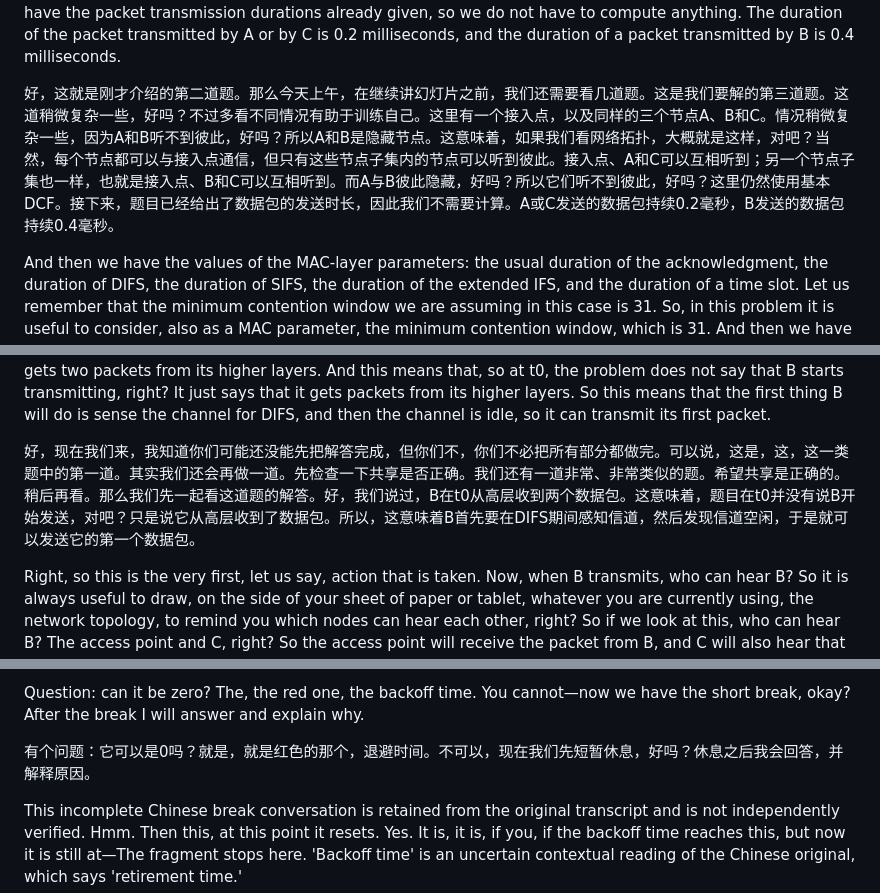
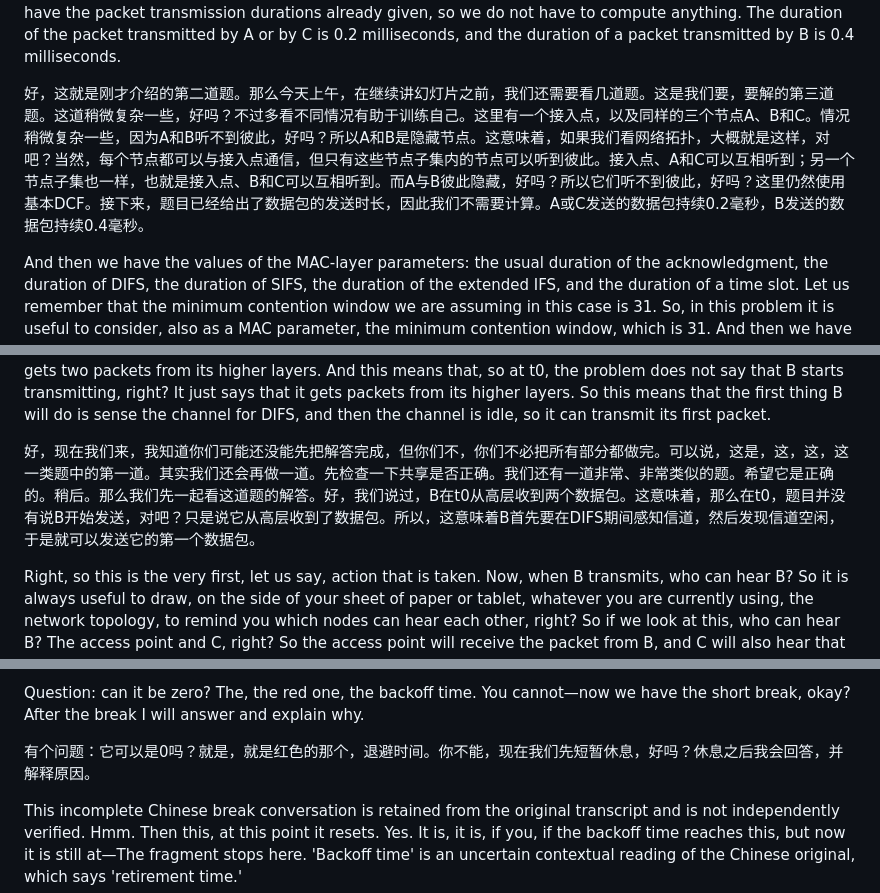
Before and after one commit to fresh-little-lemon/mobile-sensor-network-course, a Markdown page: bilingual/20261014-0801.en-zh.md, 3 parts joined by grey strips. GitHub-like rendering.

```diff
--- a/bilingual/20261014-0801.en-zh.md
+++ b/bilingual/20261014-0801.en-zh.md
@@ -58,7 +58,7 @@ Okay. The others: A at that point will hear and demodulate the duration field, s
 
 Okay, so that was the second problem that we presented. So this morning, before proceeding with the slides, we need to see a few more. This is the third one that we are going to, to solve. This is a bit more complicated, okay? But it is good to see different cases in order to train ourselves. So in this case we have an access point and, again, three nodes, A, B, and C. And the story is a bit more complicated because A and B cannot hear each other, okay? So A and B are hidden nodes. This means that if we look at the network topology, we have something like that, right? Of course each node can communicate with the access point, but only this subset of nodes can hear each other. The access point, A, and C can all hear each other, as well as this other subset of nodes, that is, the access point, B, and C can hear each other. Instead, A and B are hidden with respect to each other, okay? So they cannot hear each other, okay? So again we are using the basic DCF. And then we have the packet transmission durations already given, so we do not have to compute anything. The duration of the packet transmitted by A or by C is 0.2 milliseconds, and the duration of a packet transmitted by B is 0.4 milliseconds.
 
-好，这就是刚才介绍的第二道题。那么今天上午，在继续讲幻灯片之前，我们还需要看几道题。这是我们要解的第三道题。这道稍微复杂一些，好吗？不过多看不同情况有助于训练自己。这里有一个接入点，以及同样的三个节点A、B和C。情况稍微复杂一些，因为A和B听不到彼此，好吗？所以A和B是隐藏节点。这意味着，如果我们看网络拓扑，大概就是这样，对吧？当然，每个节点都可以与接入点通信，但只有这些节点子集内的节点可以听到彼此。接入点、A和C可以互相听到；另一个节点子集也一样，也就是接入点、B和C可以互相听到。而A与B彼此隐藏，好吗？所以它们听不到彼此，好吗？这里仍然使用基本DCF。接下来，题目已经给出了数据包的发送时长，因此我们不需要计算。A或C发送的数据包持续0.2毫秒，B发送的数据包持续0.4毫秒。
+好，这就是刚才介绍的第二道题。那么今天上午，在继续讲幻灯片之前，我们还需要看几道题。这是我们要，要解的第三道题。这道稍微复杂一些，好吗？不过多看不同情况有助于训练自己。这里有一个接入点，以及同样的三个节点A、B和C。情况稍微复杂一些，因为A和B听不到彼此，好吗？所以A和B是隐藏节点。这意味着，如果我们看网络拓扑，大概就是这样，对吧？当然，每个节点都可以与接入点通信，但只有这些节点子集内的节点可以听到彼此。接入点、A和C可以互相听到；另一个节点子集也一样，也就是接入点、B和C可以互相听到。而A与B彼此隐藏，好吗？所以它们听不到彼此，好吗？这里仍然使用基本DCF。接下来，题目已经给出了数据包的发送时长，因此我们不需要计算。A或C发送的数据包持续0.2毫秒，B发送的数据包持续0.4毫秒。
 
 And then we have the values of the MAC-layer parameters: the usual duration of the acknowledgment, the duration of DIFS, the duration of SIFS, the duration of the extended IFS, and the duration of a time slot. Let us remember that the minimum contention window we are assuming in this case is 31. So, in this problem it is useful to consider, also as a MAC parameter, the minimum contention window, which is 31. And then we have the usual time, the amount of time to detect failure, transmission failure, that is TF, equal to 150 microseconds. Now, to be precise, it is also useful to say that the radio-channel conditions are always good. That is what we assume for simplicity in our problems. So packets may fail only because of collisions, okay? So we do not have failures due to channel errors. This is because we want to make things simpler.
 
@@ -94,7 +94,7 @@ Okay, let me know when you would like to look at the solution, when you are read
 
 Okay, now let us—I know that maybe you have not been able to first complete the solution, but you are not—you do not have to complete everything. This is, let us say, the, the, the first of this type of problem. We will have one more, actually. Just check if the sharing is correct. So we have one more that is very, very similar. Hopefully it is correct. Later. So let us start looking at this solution together. Okay, so we said that B, at t0, gets two packets from its higher layers. And this means that, so at t0, the problem does not say that B starts transmitting, right? It just says that it gets packets from its higher layers. So this means that the first thing B will do is sense the channel for DIFS, and then the channel is idle, so it can transmit its first packet.
 
-好，现在我们来，我知道你们可能还没能先把解答完成，但你们不，你们不必把所有部分都做完。可以说，这是，这，这一类题中的第一道。其实我们还会再做一道。先检查一下共享是否正确。我们还有一道非常、非常类似的题。希望共享是正确的。稍后再看。那么我们先一起看这道题的解答。好，我们说过，B在t0从高层收到两个数据包。这意味着，题目在t0并没有说B开始发送，对吧？只是说它从高层收到了数据包。所以，这意味着B首先要在DIFS期间感知信道，然后发现信道空闲，于是就可以发送它的第一个数据包。
+好，现在我们来，我知道你们可能还没能先把解答完成，但你们不，你们不必把所有部分都做完。可以说，这是，这，这，这一类题中的第一道。其实我们还会再做一道。先检查一下共享是否正确。我们还有一道非常、非常类似的题。希望它是正确的。稍后。那么我们先一起看这道题的解答。好，我们说过，B在t0从高层收到两个数据包。这意味着，那么在t0，题目并没有说B开始发送，对吧？只是说它从高层收到了数据包。所以，这意味着B首先要在DIFS期间感知信道，然后发现信道空闲，于是就可以发送它的第一个数据包。
 
 Right, so this is the very first, let us say, action that is taken. Now, when B transmits, who can hear B? So it is always useful to draw, on the side of your sheet of paper or tablet, whatever you are currently using, the network topology, to remind you which nodes can hear each other, right? So if we look at this, who can hear B? The access point and C, right? So the access point will receive the packet from B, and C will also hear that packet.
 
@@ -134,7 +134,7 @@ So the possibilities are that B here still has one or two or three or four time
 
 Question: can it be zero? The, the red one, the backoff time. You cannot—now we have the short break, okay? After the break I will answer and explain why.
 
-有个问题：它可以是0吗？就是，就是红色的那个，退避时间。不可以，现在我们先短暂休息，好吗？休息之后我会回答，并解释原因。
+有个问题：它可以是0吗？就是，就是红色的那个，退避时间。你不能，现在我们先短暂休息，好吗？休息之后我会回答，并解释原因。
 
 This incomplete Chinese break conversation is retained from the original transcript and is not independently verified. Hmm. Then this, at this point it resets. Yes. It is, it is, if you, if the backoff time reaches this, but now it is still at—The fragment stops here. 'Backoff time' is an uncertain contextual reading of the Chinese original, which says 'retirement time.'
 
```
Also changed, not shown: other parts of bilingual/20261014-0801.en-zh.md (+10 -10 lines).
